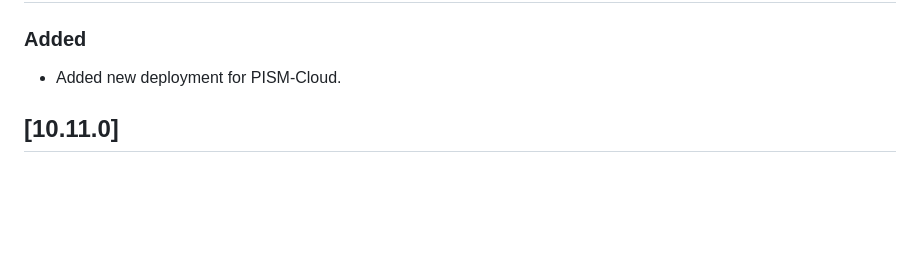
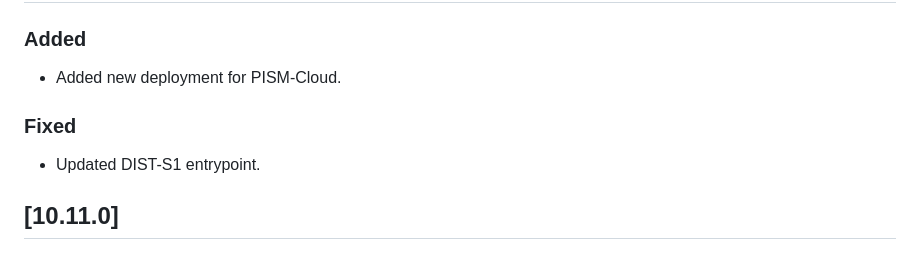
Before and after one commit to ASFHyP3/hyp3, a Markdown page: CHANGELOG.md, the part around the change. Rendered like a GitHub page; blank space fills up the shorter version.

Commit message:
changelog

```diff
--- a/CHANGELOG.md
+++ b/CHANGELOG.md
@@ -8,6 +8,9 @@ and this project adheres to [Semantic Versioning](https://semver.org/spec/v2.0.0
 
 ### Added
 - Added new deployment for PISM-Cloud.
+
+### Fixed
+- Updated DIST-S1 entrypoint.
 
 ## [10.11.0]
 
```
